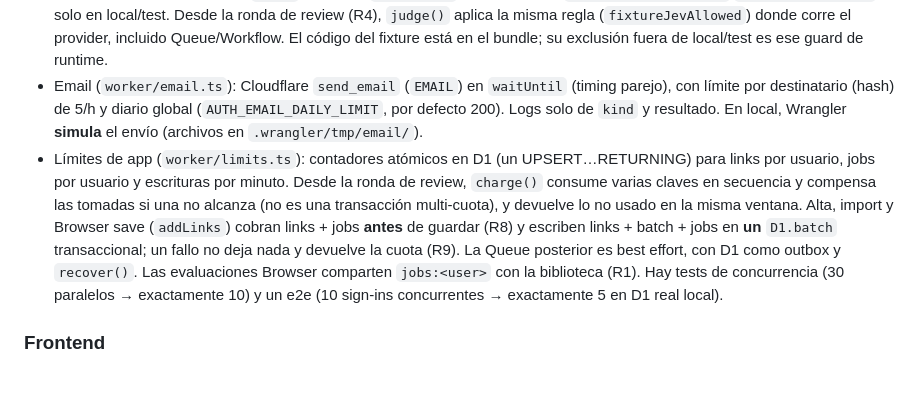
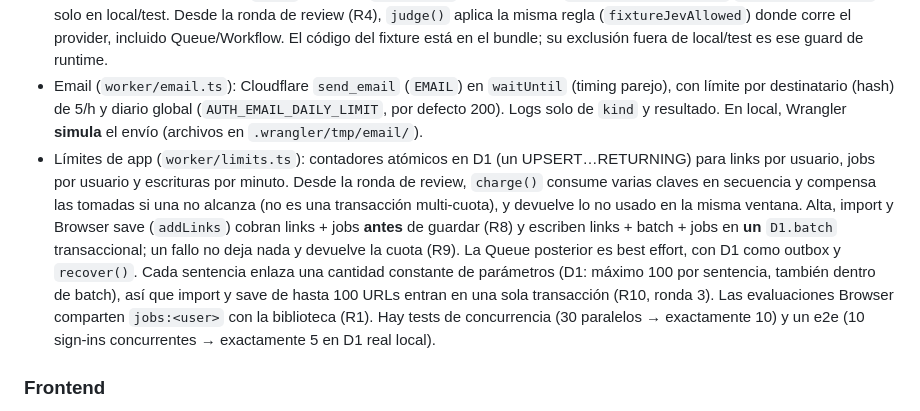
Before and after one commit to facundoPri/link-log, a Markdown page: planning/research/auth-implementation-report.md, the part around the change. Drawn GitHub-style; blank space fills up the shorter version.

Commit message:
docs: round-3 fix (R10) with before/after evidence and remaining limits
Co-Authored-By: Claude Opus 5.5 <noreply@anthropic.com>

```diff
--- a/planning/research/auth-implementation-report.md
+++ b/planning/research/auth-implementation-report.md
@@ -44,7 +44,7 @@ El merge integra en un solo commit la resolución de conflictos y lo que esa res
 - `trustedOrigins = [BETTER_AUTH_URL]`. `disableCSRFCheck`/`disableOriginCheck` se fijan explícitamente en `false`. IP desde `cf-connecting-ip`. Rate limit de Better Auth con `storage: "database"` (tabla `rateLimit`) y reglas estrictas para sign-in/up/magic/reset/verification.
 - `worker/config.ts` hace fail-closed: `APP_ENV` ∈ local|test|preview|production (wrangler.jsonc trae `production` por defecto); `BETTER_AUTH_URL` debe ser un origen pelado, HTTPS público fuera de local y loopback en local; secreto ≥ 32 caracteres que no sea de desarrollo; binding `EMAIL` presente; `EMAIL_FROM` válido. **Nuevo:** `JEV_PROVIDER=fixture`/`ALLOW_FIXTURE_JEV` solo en local/test. Desde la ronda de review (R4), `judge()` aplica la misma regla (`fixtureJevAllowed`) donde corre el provider, incluido Queue/Workflow. El código del fixture está en el bundle; su exclusión fuera de local/test es ese guard de runtime.
 - Email (`worker/email.ts`): Cloudflare `send_email` (`EMAIL`) en `waitUntil` (timing parejo), con límite por destinatario (hash) de 5/h y diario global (`AUTH_EMAIL_DAILY_LIMIT`, por defecto 200). Logs solo de `kind` y resultado. En local, Wrangler **simula** el envío (archivos en `.wrangler/tmp/email/`).
-- Límites de app (`worker/limits.ts`): contadores atómicos en D1 (un UPSERT…RETURNING) para links por usuario, jobs por usuario y escrituras por minuto. Desde la ronda de review, `charge()` consume varias claves en secuencia y compensa las tomadas si una no alcanza (no es una transacción multi-cuota), y devuelve lo no usado en la misma ventana. Alta, import y Browser save (`addLinks`) cobran links + jobs **antes** de guardar (R8) y escriben links + batch + jobs en **un** `D1.batch` transaccional; un fallo no deja nada y devuelve la cuota (R9). La Queue posterior es best effort, con D1 como outbox y `recover()`. Las evaluaciones Browser comparten `jobs:<user>` con la biblioteca (R1). Hay tests de concurrencia (30 paralelos → exactamente 10) y un e2e (10 sign-ins concurrentes → exactamente 5 en D1 real local).
+- Límites de app (`worker/limits.ts`): contadores atómicos en D1 (un UPSERT…RETURNING) para links por usuario, jobs por usuario y escrituras por minuto. Desde la ronda de review, `charge()` consume varias claves en secuencia y compensa las tomadas si una no alcanza (no es una transacción multi-cuota), y devuelve lo no usado en la misma ventana. Alta, import y Browser save (`addLinks`) cobran links + jobs **antes** de guardar (R8) y escriben links + batch + jobs en **un** `D1.batch` transaccional; un fallo no deja nada y devuelve la cuota (R9). La Queue posterior es best effort, con D1 como outbox y `recover()`. Cada sentencia enlaza una cantidad constante de parámetros (D1: máximo 100 por sentencia, también dentro de batch), así que import y save de hasta 100 URLs entran en una sola transacción (R10, ronda 3). Las evaluaciones Browser comparten `jobs:<user>` con la biblioteca (R1). Hay tests de concurrencia (30 paralelos → exactamente 10) y un e2e (10 sign-ins concurrentes → exactamente 5 en D1 real local).
 
 ### Frontend
 
```
Also changed, not shown: planning/research/auth-fix-report.md (+34 -1 lines).
